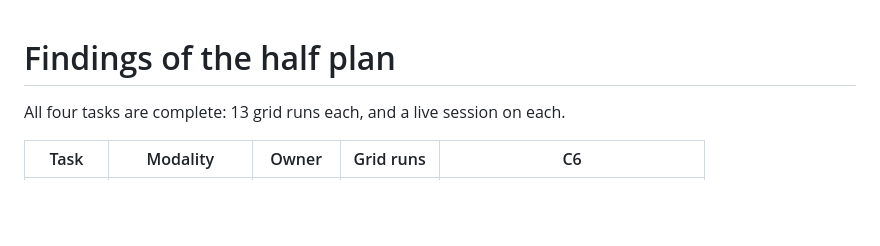
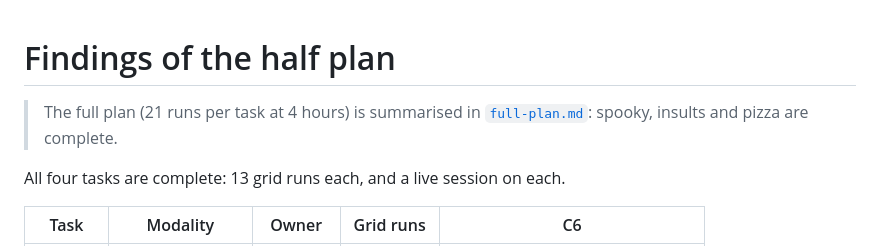
Before and after one commit to nabilrakaiza/interruptible-mle-agent, a Markdown page: docs/results/findings.md, the part around the change. GitHub-like rendering; blank space fills up the shorter version.

Commit message:
Summarise the full plan: spooky, insults and pizza at 21 runs each, and where the other tasks stand

```diff
--- a/docs/results/findings.md
+++ b/docs/results/findings.md
@@ -1,4 +1,6 @@
 # Findings of the half plan
+
+> The full plan (21 runs per task at 4 hours) is summarised in [`full-plan.md`](full-plan.md): spooky, insults and pizza are complete.
 
 All four tasks are complete: 13 grid runs each, and a live session on each.
 
```
Also changed, not shown: docs/results/full-plan.md (added, +111 -0 lines).
